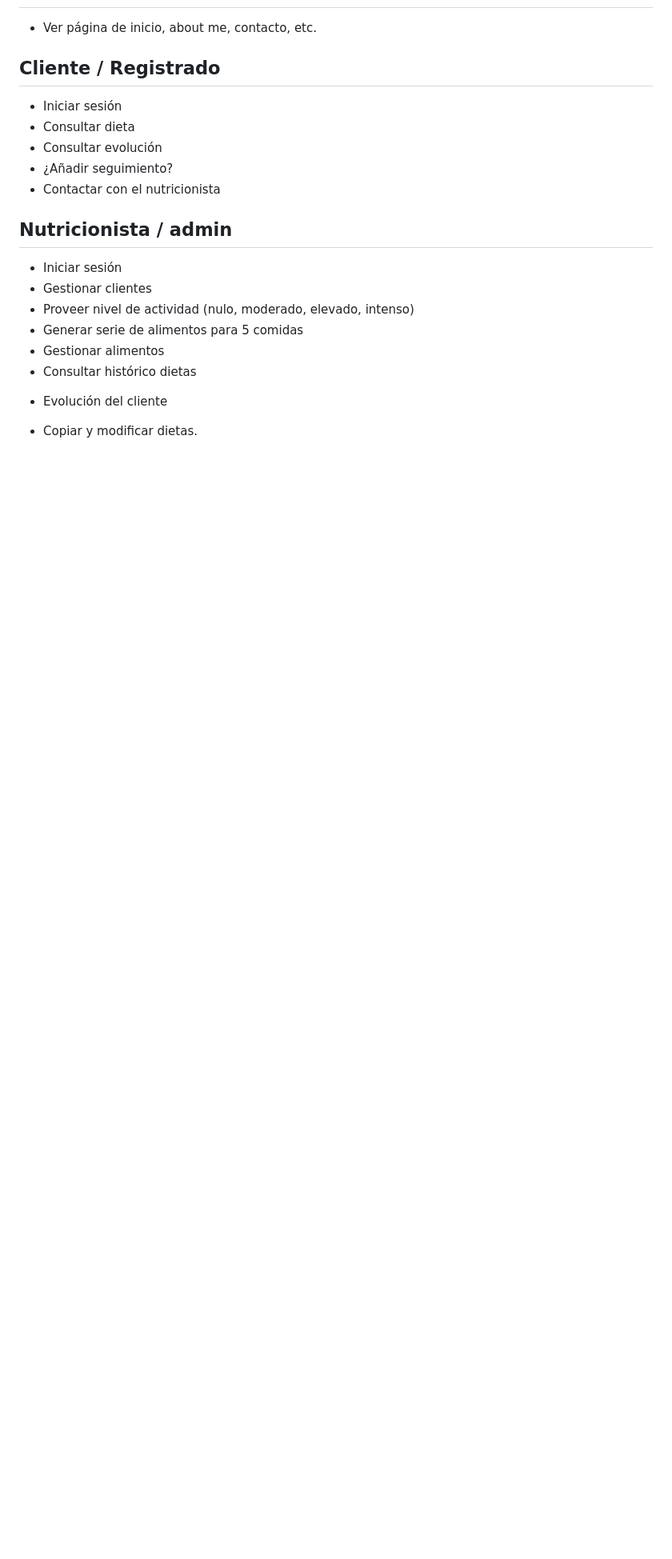
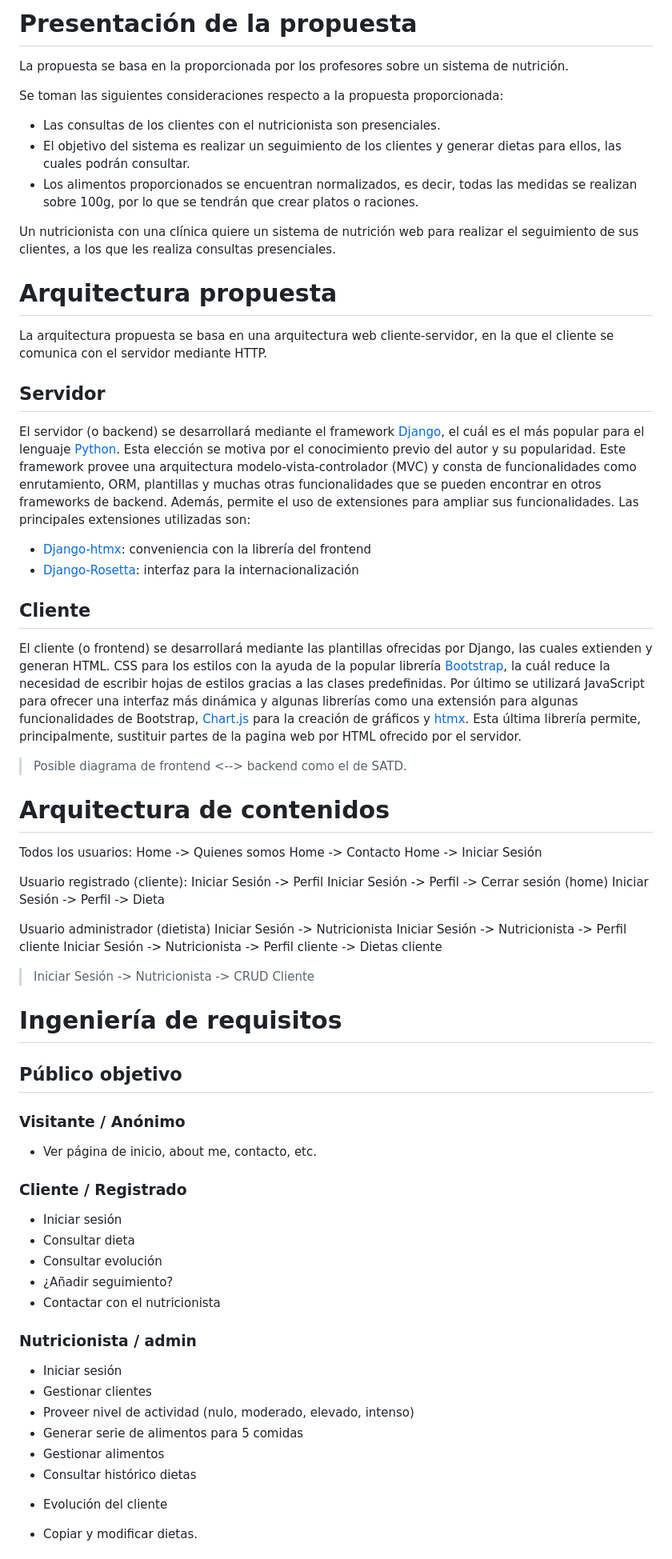
Before and after one commit to ElDigoXD/ingenieria-web, a Markdown page: README.md, the part around the change printed below. Shown: that part at 80% size. Drawn GitHub-style; blank space fills up the shorter version.

```diff
--- a/README.md
+++ b/README.md
@@ -39,8 +60,60 @@ Tareas por hacer
+# Presentación de la propuesta
+
+La propuesta se basa en la proporcionada por los profesores sobre un sistema de nutrición.
+
+Se toman las siguientes consideraciones respecto a la propuesta proporcionada:
+- Las consultas de los clientes con el nutricionista son presenciales.
+- El objetivo del sistema es realizar un seguimiento de los clientes y generar dietas para ellos, las cuales podrán consultar.
+- Los alimentos proporcionados se encuentran normalizados, es decir, todas las medidas se realizan sobre 100g, por lo que se tendrán que crear platos o raciones.
+
+Un nutricionista con una clínica quiere un sistema de nutrición web para realizar el seguimiento de sus clientes, a los que les realiza consultas presenciales.
+
+# Arquitectura propuesta
+
+La arquitectura propuesta se basa en una arquitectura web cliente-servidor, en la que el cliente se comunica con el servidor mediante HTTP.
+
+## Servidor
+
+El servidor (o backend) se desarrollará mediante el framework [Django](https://www.djangoproject.com/), el cuál es el más popular para el lenguaje [Python](https://www.python.org/). Esta elección se motiva por el conocimiento previo del autor y su popularidad. Este framework provee una arquitectura modelo-vista-controlador (MVC) y consta de funcionalidades como enrutamiento, ORM, plantillas y muchas otras funcionalidades que se pueden encontrar en otros frameworks de backend. Además, permite el uso de extensiones para ampliar sus funcionalidades. Las principales extensiones utilizadas son:
+
+- [Django-htmx](https://github.com/adamchainz/django-htmx): conveniencia con la librería del frontend
+- [Django-Rosetta](https://django-rosetta.readthedocs.io): interfaz para la internacionalización
+
+## Cliente
+
+El cliente (o frontend) se desarrollará mediante las plantillas ofrecidas por Django, las cuales extienden y generan HTML. CSS para los estilos con la ayuda de la popular librería [Bootstrap](https://getbootstrap.com/), la cuál reduce la necesidad de escribir hojas de estilos gracias a las clases predefinidas. Por último se utilizará JavaScript para ofrecer una interfaz más dinámica y algunas librerías como una extensión para algunas funcionalidades de Bootstrap, [Chart.js](https://www.chartjs.org/) para la creación de gráficos y [htmx](https://htmx.org). Esta última librería permite, principalmente, sustituir partes de la pagina web por HTML ofrecido por el servidor.
+
+> Posible diagrama de frontend <--> backend como el de SATD.
+
+# Arquitectura de contenidos
+
+Todos los usuarios:
+Home -> Quienes somos
+Home -> Contacto
+Home -> Iniciar Sesión
+
+Usuario registrado (cliente):
+Iniciar Sesión -> Perfil
+Iniciar Sesión -> Perfil -> Cerrar sesión (home)
+Iniciar Sesión -> Perfil -> Dieta
+
+Usuario administrador (dietista)
+Iniciar Sesión -> Nutricionista
+Iniciar Sesión -> Nutricionista -> Perfil cliente
+Iniciar Sesión -> Nutricionista -> Perfil cliente -> Dietas cliente
+
+> Iniciar Sesión -> Nutricionista -> CRUD Cliente
+
+# Ingeniería de requisitos
+
+## Público objetivo
+
+### Visitante / Anónimo
 
 - Ver página de inicio, about me, contacto, etc.
 
 
-## Cliente / Registrado
+### Cliente / Registrado
 
 - Iniciar sesión
 - Consultar dieta
@@ -48,7 +121,7 @@ Tareas por hacer
 - ¿Añadir seguimiento?
 - Contactar con el nutricionista
 
-## Nutricionista / admin
+### Nutricionista / admin
 
 - Iniciar sesión
 - Gestionar clientes
```
Also changed, not shown: other parts of README.md (+60 -51 lines).
